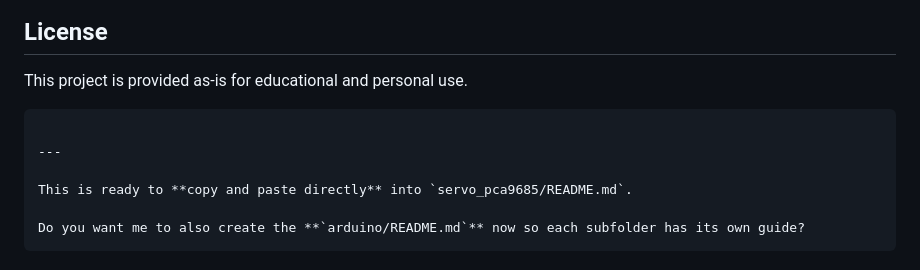
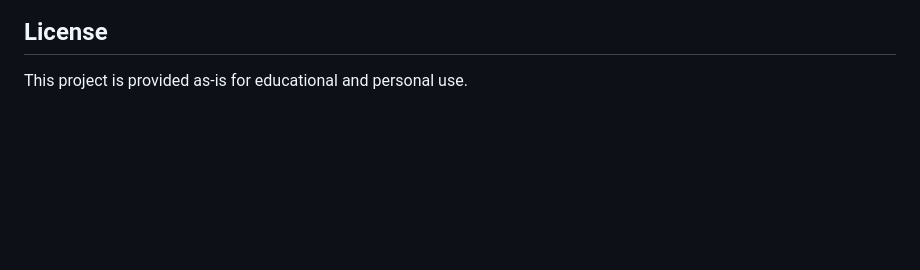
Before and after one commit to W8lessRover/servo_pca9685, a Markdown page: README.md, the part around the change. Drawn GitHub-style; blank space fills up the shorter version.

````diff
--- a/README.md
+++ b/README.md
@@ -124,12 +124,3 @@ http://localhost:5666
 ## **License**
 
 This project is provided as-is for educational and personal use.
-
-```
-
----
-
-This is ready to **copy and paste directly** into `servo_pca9685/README.md`.
-
-Do you want me to also create the **`arduino/README.md`** now so each subfolder has its own guide?
-```
````
